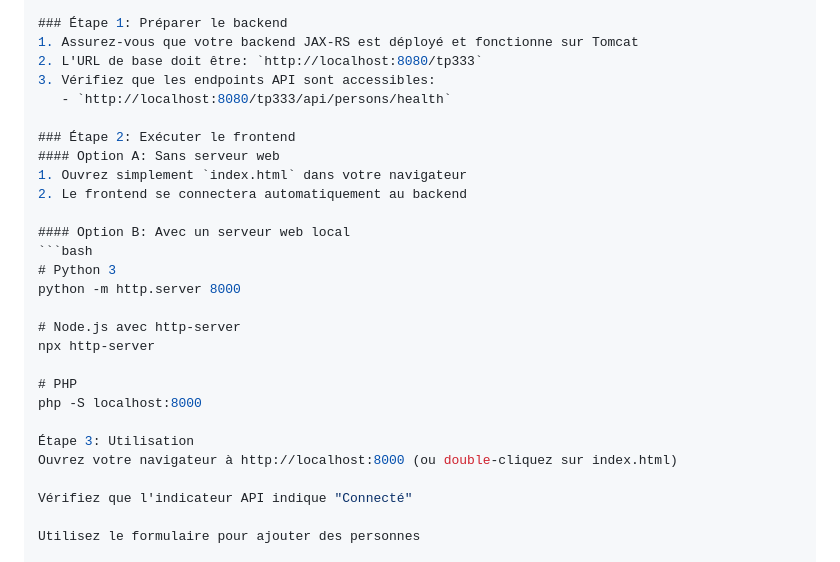
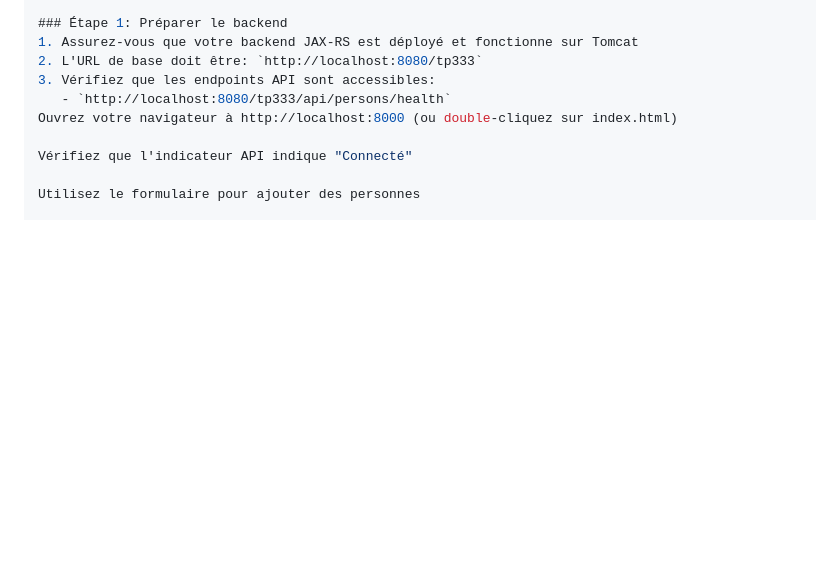
Before and after one commit to Sirineouerghemmi/-Application-REST-JAX-RS, a Markdown page: README.md, the part around the change. GitHub-like rendering; blank space fills up the shorter version.

````diff
--- a/README.md
+++ b/README.md
@@ -124,24 +124,6 @@ Validation : Validation des formulaires avant envoi
 2. L'URL de base doit être: `http://localhost:8080/tp333`
 3. Vérifiez que les endpoints API sont accessibles:
    - `http://localhost:8080/tp333/api/persons/health`
-
-### Étape 2: Exécuter le frontend
-#### Option A: Sans serveur web
-1. Ouvrez simplement `index.html` dans votre navigateur
-2. Le frontend se connectera automatiquement au backend
-
-#### Option B: Avec un serveur web local
-```bash
-# Python 3
-python -m http.server 8000
-
-# Node.js avec http-server
-npx http-server
-
-# PHP
-php -S localhost:8000
-
-Étape 3: Utilisation
 Ouvrez votre navigateur à http://localhost:8000 (ou double-cliquez sur index.html)
 
 Vérifiez que l'indicateur API indique "Connecté"
````
